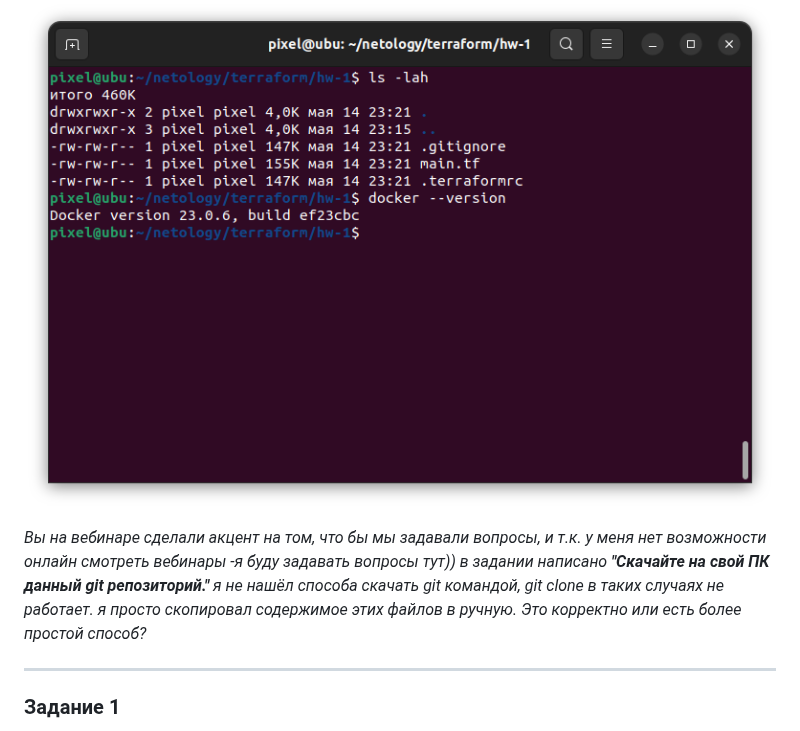
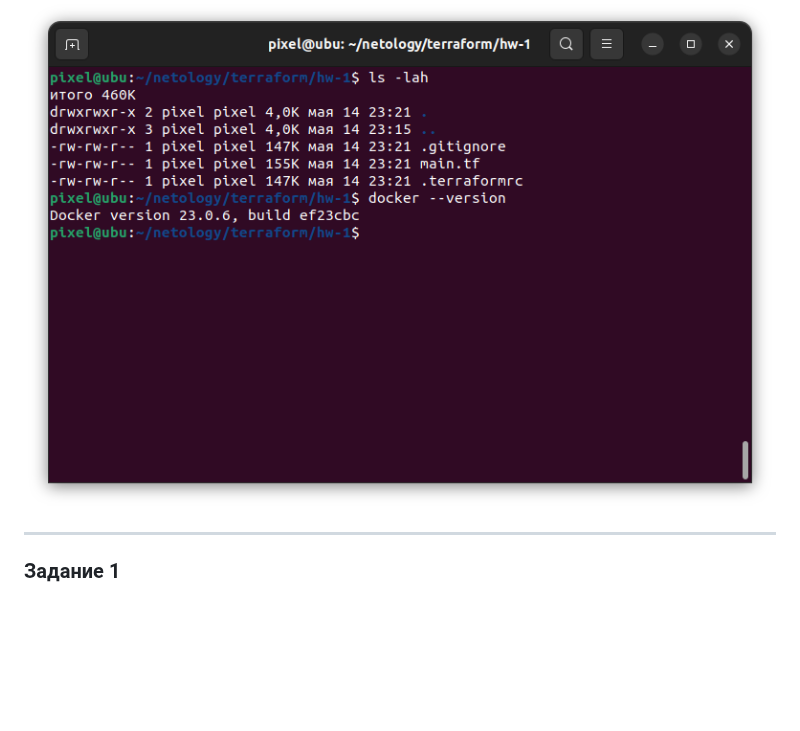
Before and after one commit to dm-chv/devops-netology, a Markdown page: 7-ter-1.md, the part around the change. Rendered like a GitHub page; blank space fills up the shorter version.

```diff
--- a/7-ter-1.md
+++ b/7-ter-1.md
@@ -8,10 +8,6 @@
 * Убедитесь, что в вашей ОС установлен docker.
 
 ![screen](/screen/7ter-1-dock-git.png)
-
-<i> Вы на вебинаре сделали акцент на том, что бы мы задавали вопросы, и т.к. у меня нет возможности онлайн смотреть вебинары -я буду задавать вопросы тут))
-в задании написано <b>"Скачайте на свой ПК данный git репозиторий."</b> я не нашёл способа скачать git командой, git clone в таких случаях не работает.
-я просто скопировал содержимое этих файлов в ручную. Это корректно или есть более простой способ? </i>
 
 <hr>
 
```
